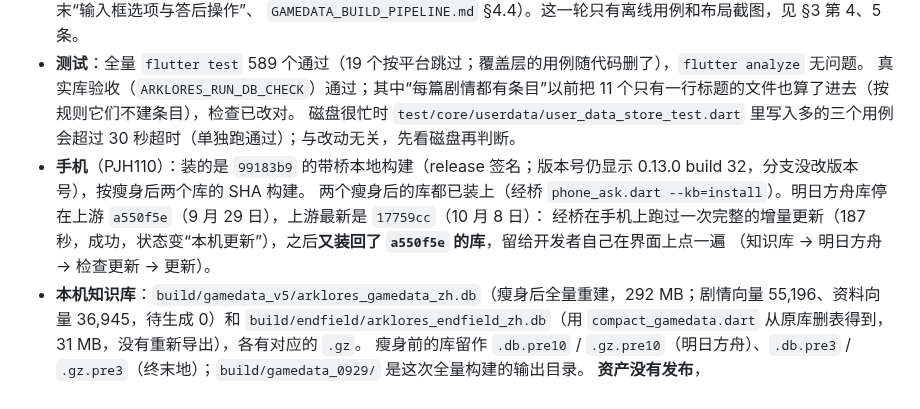
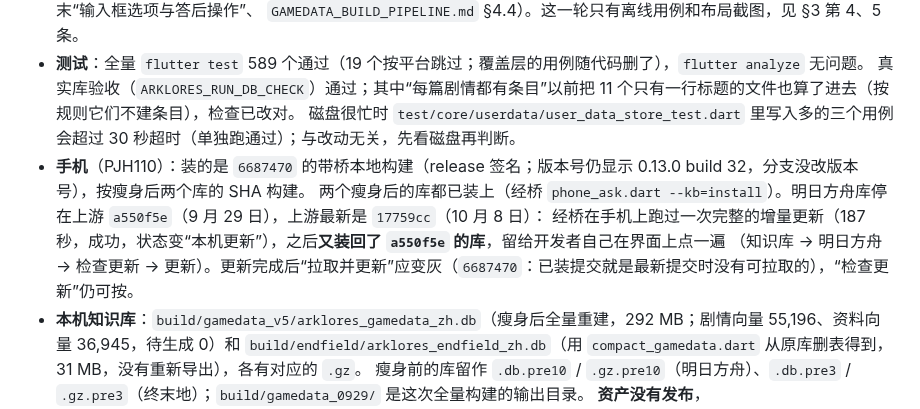
Before and after one commit to hhikr/ArkLores, a Markdown page: docs/ASK_0.14_HANDOFF.md, the part around the change. Rendered like a GitHub page.

```diff
--- a/docs/ASK_0.14_HANDOFF.md
+++ b/docs/ASK_0.14_HANDOFF.md
@@ -14,10 +14,10 @@
 - **测试**：全量 `flutter test` 589 个通过（19 个按平台跳过；覆盖层的用例随代码删了），`flutter analyze` 无问题。
   真实库验收（`ARKLORES_RUN_DB_CHECK`）通过；其中“每篇剧情都有条目”以前把 11 个只有一行标题的文件也算了进去（按规则它们不建条目），检查已改对。
   磁盘很忙时 `test/core/userdata/user_data_store_test.dart` 里写入多的三个用例会超过 30 秒超时（单独跑通过）；与改动无关，先看磁盘再判断。
-- **手机**（PJH110）：装的是 `99183b9` 的带桥本地构建（release 签名；版本号仍显示 0.13.0 build 32，分支没改版本号），按瘦身后两个库的 SHA 构建。
+- **手机**（PJH110）：装的是 `6687470` 的带桥本地构建（release 签名；版本号仍显示 0.13.0 build 32，分支没改版本号），按瘦身后两个库的 SHA 构建。
   两个瘦身后的库都已装上（经桥 `phone_ask.dart --kb=install`）。明日方舟库停在上游 `a550f5e`（9 月 29 日），上游最新是 `17759cc`（10 月 8 日）：
   经桥在手机上跑过一次完整的增量更新（187 秒，成功，状态变“本机更新”），之后**又装回了 `a550f5e` 的库**，留给开发者自己在界面上点一遍
-  （知识库 → 明日方舟 → 检查更新 → 更新）。
+  （知识库 → 明日方舟 → 检查更新 → 更新）。更新完成后“拉取并更新”应变灰（`6687470`：已装提交就是最新提交时没有可拉取的），“检查更新”仍可按。
 - **本机知识库**：`build/gamedata_v5/arklores_gamedata_zh.db`（瘦身后全量重建，292 MB；剧情向量 55,196、资料向量 36,945，待生成 0）和
   `build/endfield/arklores_endfield_zh.db`（用 `compact_gamedata.dart` 从原库删表得到，31 MB，没有重新导出），各有对应的 `.gz`。
   瘦身前的库留作 `.db.pre10` / `.gz.pre10`（明日方舟）、`.db.pre3` / `.gz.pre3`（终末地）；`build/gamedata_0929/` 是这次全量构建的输出目录。
```
Also changed, not shown: CHANGELOG.md (+1 -0 lines).
